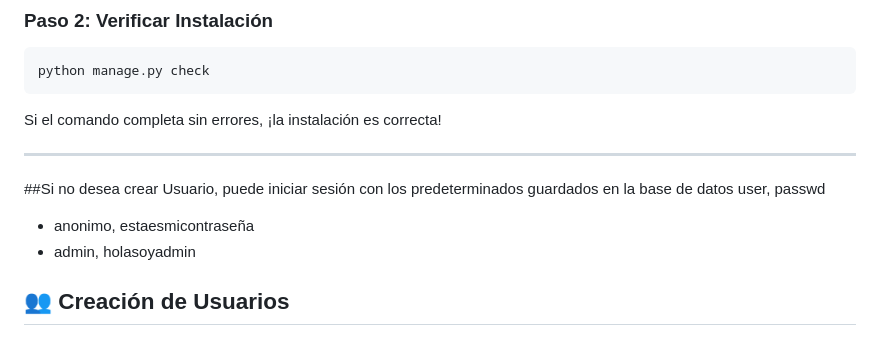
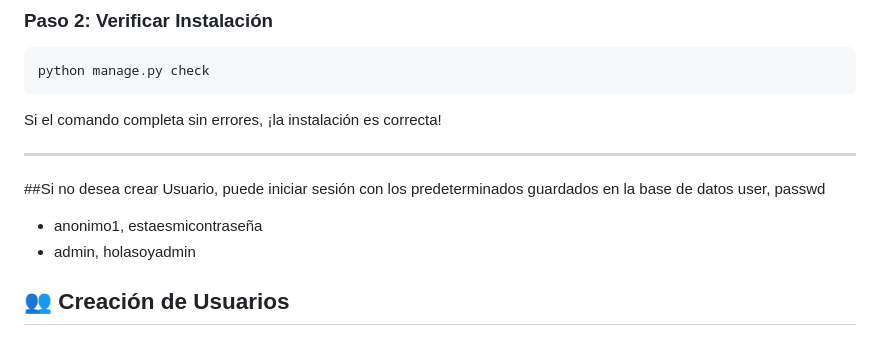
Before and after one commit to GonzaloOlmeda/reservas_padel, a Markdown page: README.md, the part around the change. Rendered like a GitHub page.

Commit message:
Fix default username in README for login instructions

```diff
--- a/README.md
+++ b/README.md
@@ -161,7 +161,7 @@ Si el comando completa sin errores, ¡la instalación es correcta!
 ---
 ##Si no desea crear Usuario, puede iniciar sesión con los predeterminados guardados en la base de datos
   user,    passwd
-- anonimo, estaesmicontraseña
+- anonimo1, estaesmicontraseña
 - admin, holasoyadmin
 ## 👥 Creación de Usuarios
 
```
